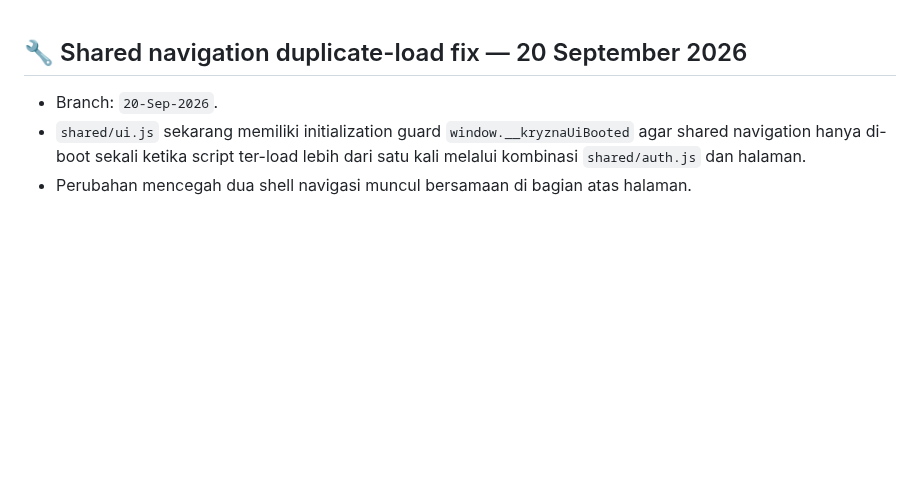
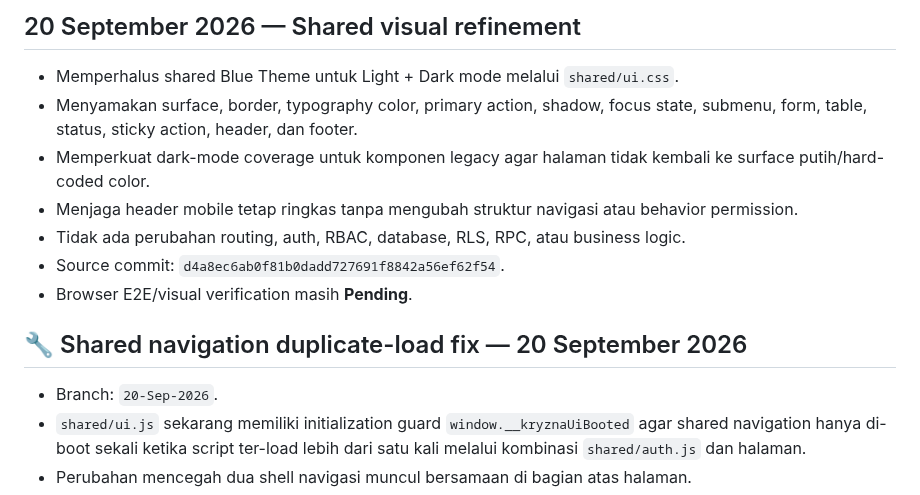
Before and after one commit to kryznanet/learn, a Markdown page: docs/CHANGELOG.md, the part around the change. GitHub-like rendering; blank space fills up the shorter version.

Commit message:
docs: log shared visual refinement

```diff
--- a/docs/CHANGELOG.md
+++ b/docs/CHANGELOG.md
@@ -1,3 +1,13 @@
+## 20 September 2026 — Shared visual refinement
+
+- Memperhalus shared Blue Theme untuk Light + Dark mode melalui `shared/ui.css`.
+- Menyamakan surface, border, typography color, primary action, shadow, focus state, submenu, form, table, status, sticky action, header, dan footer.
+- Memperkuat dark-mode coverage untuk komponen legacy agar halaman tidak kembali ke surface putih/hard-coded color.
+- Menjaga header mobile tetap ringkas tanpa mengubah struktur navigasi atau behavior permission.
+- Tidak ada perubahan routing, auth, RBAC, database, RLS, RPC, atau business logic.
+- Source commit: `d4a8ec6ab0f81b0dadd727691f8842a56ef62f54`.
+- Browser E2E/visual verification masih **Pending**.
+
 ## 🔧 Shared navigation duplicate-load fix — 20 September 2026
 
 - Branch: `20-Sep-2026`.
```
